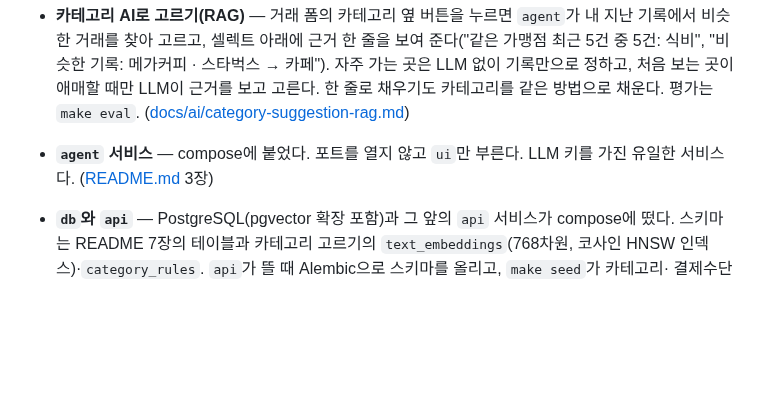
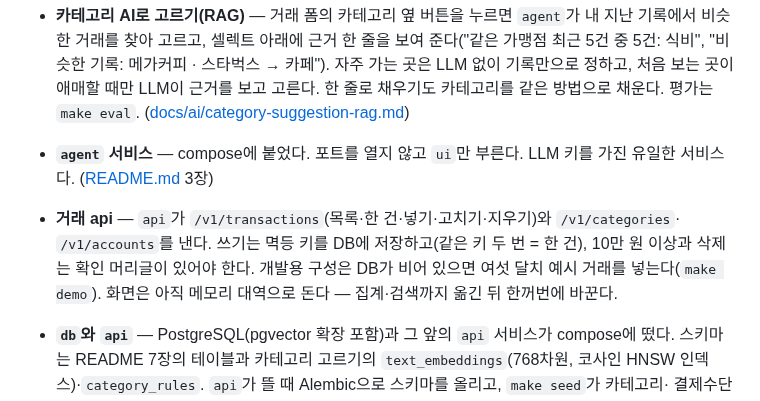
Before and after one commit to 2026-ai-service-engineering-a/account-book, a Markdown page: CHANGELOG.md, the part around the change. GitHub-like rendering; blank space fills up the shorter version.

```diff
--- a/CHANGELOG.md
+++ b/CHANGELOG.md
@@ -23,6 +23,10 @@
 - **`agent` 서비스** — compose에 붙었다. 포트를 열지 않고 `ui`만 부른다. LLM 키를 가진
   유일한 서비스다. ([README.md](README.md) 3장)
 
+- **거래 api** — `api`가 `/v1/transactions`(목록·한 건·넣기·고치기·지우기)와 `/v1/categories`·
+  `/v1/accounts`를 낸다. 쓰기는 멱등 키를 DB에 저장하고(같은 키 두 번 = 한 건), 10만 원 이상과 삭제는
+  확인 머리글이 있어야 한다. 개발용 구성은 DB가 비어 있으면 여섯 달치 예시 거래를 넣는다(`make demo`).
+  화면은 아직 메모리 대역으로 돈다 — 집계·검색까지 옮긴 뒤 한꺼번에 바꾼다.
 - **`db`와 `api`** — PostgreSQL(pgvector 확장 포함)과 그 앞의 `api` 서비스가 compose에 떴다.
   스키마는 README 7장의 테이블과 카테고리 고르기의 `text_embeddings`(768차원, 코사인 HNSW
   인덱스)·`category_rules`. `api`가 뜰 때 Alembic으로 스키마를 올리고, `make seed`가 카테고리·
```
Also changed, not shown: docs/api-contract.md (+12 -0 lines), ui_docs/stand-ins.md (+6 -5 lines).
